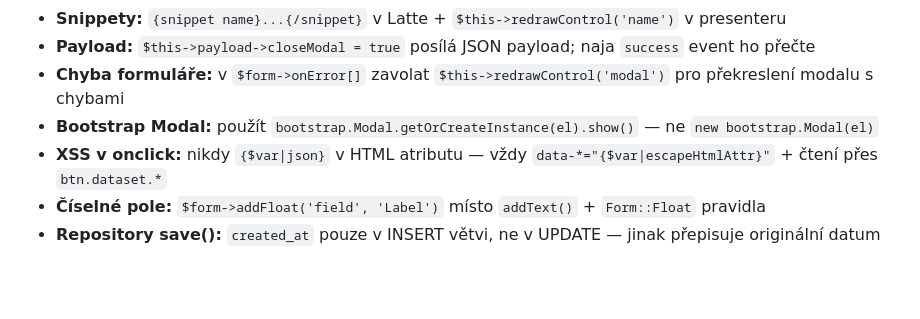
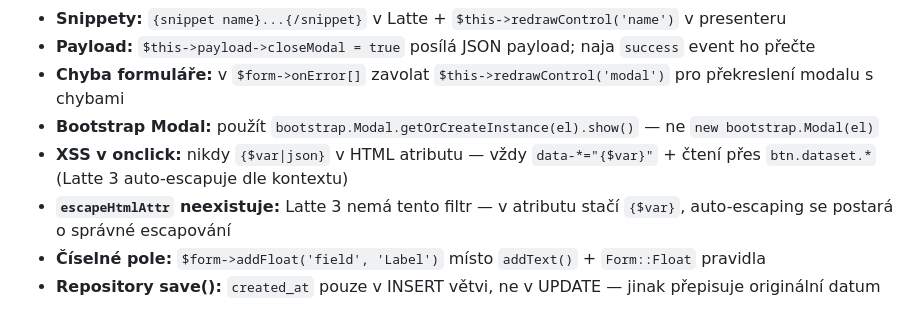
Before and after one commit to lnacev/smart-funds, a Markdown page: CLAUDE.md, the part around the change. Rendered like a GitHub page; blank space fills up the shorter version.

Commit message:
docs: add Latte 3 escapeHtmlAttr gotcha to CLAUDE.md

```diff
--- a/CLAUDE.md
+++ b/CLAUDE.md
@@ -112,7 +112,8 @@ DB credentials: `config/local.neon` (gitignored).
 - **Payload:** `$this->payload->closeModal = true` posílá JSON payload; naja `success` event ho přečte
 - **Chyba formuláře:** v `$form->onError[]` zavolat `$this->redrawControl('modal')` pro překreslení modalu s chybami
 - **Bootstrap Modal:** použít `bootstrap.Modal.getOrCreateInstance(el).show()` — ne `new bootstrap.Modal(el)`
-- **XSS v onclick:** nikdy `{$var|json}` v HTML atributu — vždy `data-*="{$var|escapeHtmlAttr}"` + čtení přes `btn.dataset.*`
+- **XSS v onclick:** nikdy `{$var|json}` v HTML atributu — vždy `data-*="{$var}"` + čtení přes `btn.dataset.*` (Latte 3 auto-escapuje dle kontextu)
+- **`escapeHtmlAttr` neexistuje:** Latte 3 nemá tento filtr — v atributu stačí `{$var}`, auto-escaping se postará o správné escapování
 - **Číselné pole:** `$form->addFloat('field', 'Label')` místo `addText()` + `Form::Float` pravidla
 - **Repository save():** `created_at` pouze v INSERT větvi, ne v UPDATE — jinak přepisuje originální datum
 
```
